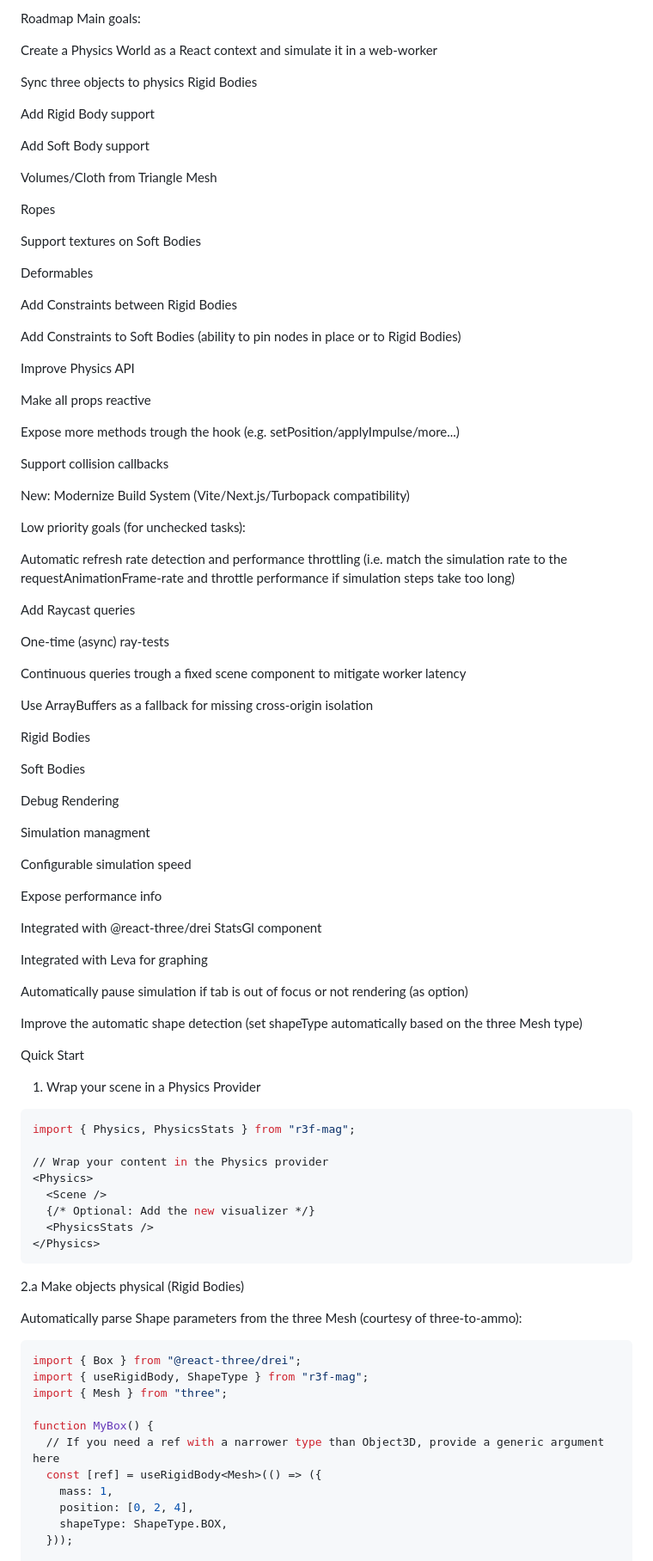
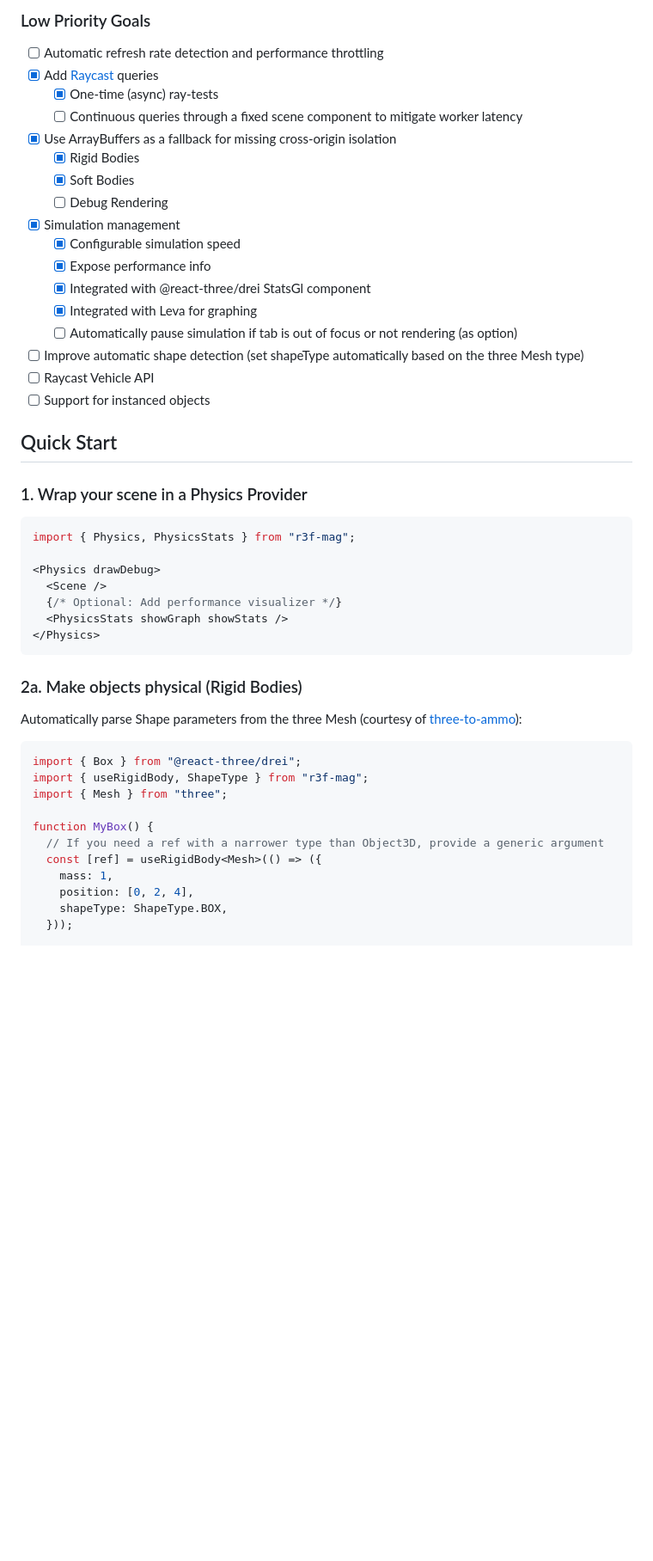
Before and after one commit to HyperExtendedReality/r3f-mag, a Markdown page: README.md, the part around one of its changes. Shown at 86% size. GitHub-like rendering; blank space fills up the shorter version.

Commit message:
Revise README
Updated README.md

````diff
--- a/README.md
+++ b/README.md
@@ -53,93 +81,49 @@ This package builds upon use-ammojs and use-cannon. While use-cannon is excellen
 
-Roadmap
-Main goals:
+### Low Priority Goals
 
-Create a Physics World as a React context and simulate it in a web-worker
+- [ ] Automatic refresh rate detection and performance throttling
+- [x] Add [Raycast](https://pybullet.org/Bullet/BulletFull/classbtCollisionWorld.html#aaac6675c8134f6695fecb431c72b0a6a) queries
+  - [x] One-time (async) ray-tests
+  - [ ] Continuous queries through a fixed scene component to mitigate worker latency
+- [x] Use ArrayBuffers as a fallback for missing cross-origin isolation
+  - [x] Rigid Bodies
+  - [x] Soft Bodies
+  - [ ] Debug Rendering
+- [x] Simulation management
+  - [x] Configurable simulation speed
+  - [x] Expose performance info
+  - [x] Integrated with @react-three/drei StatsGl component
+  - [x] Integrated with Leva for graphing
+  - [ ] Automatically pause simulation if tab is out of focus or not rendering (as option)
+- [ ] Improve automatic shape detection (set shapeType automatically based on the three Mesh type)
+- [ ] Raycast Vehicle API
+- [ ] Support for instanced objects
 
-Sync three objects to physics Rigid Bodies
+## Quick Start
 
-Add Rigid Body support
+### 1. Wrap your scene in a Physics Provider
 
-Add Soft Body support
-
-Volumes/Cloth from Triangle Mesh
-
-Ropes
-
-Support textures on Soft Bodies
-
-Deformables
-
-Add Constraints between Rigid Bodies
-
-Add Constraints to Soft Bodies (ability to pin nodes in place or to Rigid Bodies)
-
-Improve Physics API
-
-Make all props reactive
-
-Expose more methods trough the hook (e.g. setPosition/applyImpulse/more...)
-
-Support collision callbacks
-
-New: Modernize Build System (Vite/Next.js/Turbopack compatibility)
-
-Low priority goals (for unchecked tasks):
-
-Automatic refresh rate detection and performance throttling (i.e. match the simulation rate to the requestAnimationFrame-rate and throttle performance if simulation steps take too long)
-
-Add Raycast queries
-
-One-time (async) ray-tests
-
-Continuous queries trough a fixed scene component to mitigate worker latency
-
-Use ArrayBuffers as a fallback for missing cross-origin isolation
-
-Rigid Bodies
-
-Soft Bodies
-
-Debug Rendering
-
-Simulation managment
-
-Configurable simulation speed
-
-Expose performance info
-
-Integrated with @react-three/drei StatsGl component
-
-Integrated with Leva for graphing
-
-Automatically pause simulation if tab is out of focus or not rendering (as option)
-
-Improve the automatic shape detection (set shapeType automatically based on the three Mesh type)
-
-Quick Start
-1. Wrap your scene in a Physics Provider
-```bash
+```jsx
 import { Physics, PhysicsStats } from "r3f-mag";
 
-// Wrap your content in the Physics provider
-<Physics>
+<Physics drawDebug>
   <Scene />
-  {/* Optional: Add the new visualizer */}
-  <PhysicsStats />
+  {/* Optional: Add performance visualizer */}
+  <PhysicsStats showGraph showStats />
 </Physics>
 ```
 
-2.a Make objects physical (Rigid Bodies)
+### 2a. Make objects physical (Rigid Bodies)
 
-Automatically parse Shape parameters from the three Mesh (courtesy of three-to-ammo):
+Automatically parse Shape parameters from the three Mesh (courtesy of [three-to-ammo](https://github.com/InfiniteLee/three-to-ammo)):
 
-```bash
+```jsx
 import { Box } from "@react-three/drei";
 import { useRigidBody, ShapeType } from "r3f-mag";
 import { Mesh } from "three";
 
 function MyBox() {
-  // If you need a ref with a narrower type than Object3D, provide a generic argument here
+  // If you need a ref with a narrower type than Object3D, provide a generic argument
   const [ref] = useRigidBody<Mesh>(() => ({
     mass: 1,
     position: [0, 2, 4],
````
Also changed, not shown: other parts of README.md (+269 -82 lines).
